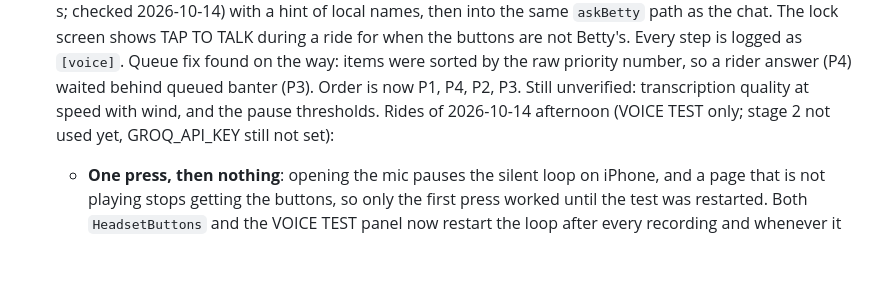
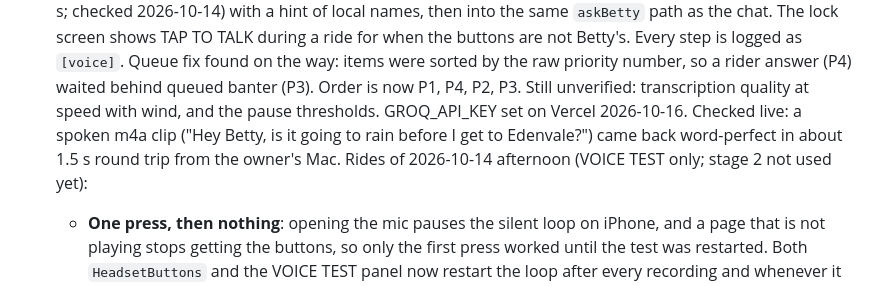
Before and after one commit to nhlanhlacliq/betty, a Markdown page: CLAUDE.md, the part around the change. Rendered like a GitHub page; blank space fills up the shorter version.

Commit message:
Transcription is live
Co-Authored-By: Claude Opus 5.5 <noreply@anthropic.com>
Claude-Session: https://claude.ai/code/session_01J7PZZBJChBx84VpSCyudwR

```diff
--- a/CLAUDE.md
+++ b/CLAUDE.md
@@ -375,7 +375,9 @@ wake word last / on the Pi.
   Queue fix found on the way: items were sorted by the raw priority number, so a rider answer (P4) waited behind
   queued banter (P3). Order is now P1, P4, P2, P3.
   Still unverified: transcription quality at speed with wind, and the pause thresholds.
-  Rides of 2026-10-14 afternoon (VOICE TEST only; stage 2 not used yet, GROQ_API_KEY still not set):
+  GROQ_API_KEY set on Vercel 2026-10-16. Checked live: a spoken m4a clip ("Hey Betty, is it going to rain before
+  I get to Edenvale?") came back word-perfect in about 1.5 s round trip from the owner's Mac.
+  Rides of 2026-10-14 afternoon (VOICE TEST only; stage 2 not used yet):
   - **One press, then nothing**: opening the mic pauses the silent loop on iPhone, and a page that is not playing
     stops getting the buttons, so only the first press worked until the test was restarted. Both `HeadsetButtons`
     and the VOICE TEST panel now restart the loop after every recording and whenever it pauses
```
